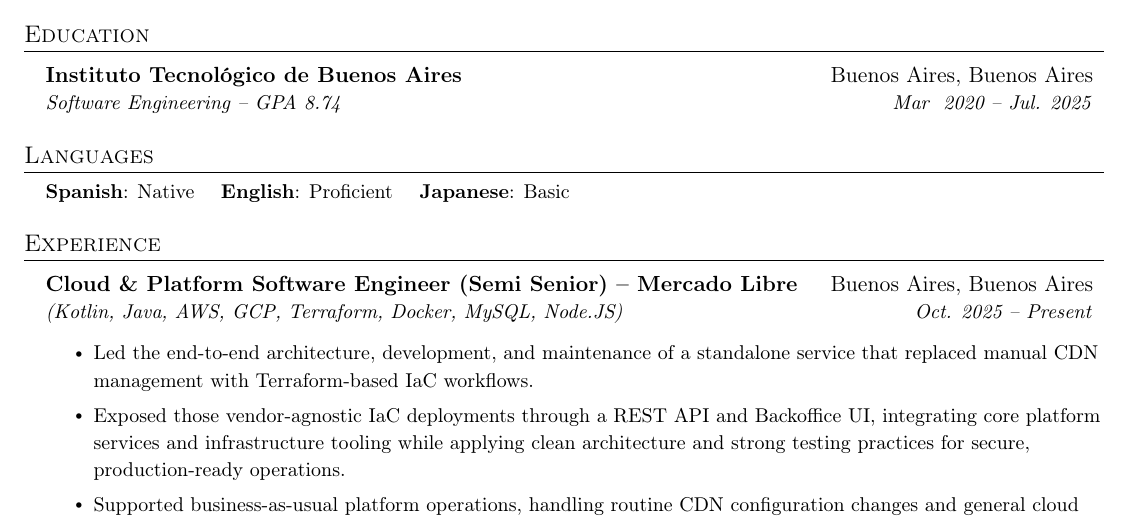
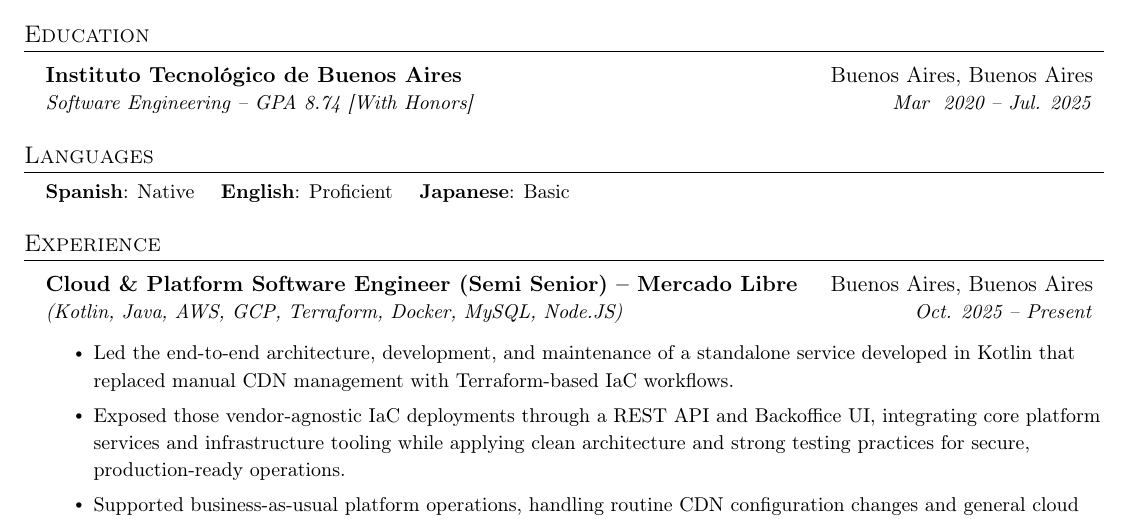
Before and after one commit to kevincatino/cv, a LaTeX CV (cv.tex): part of page 1 of 2, cut so that both start at the same text. Compiled offline with pdfLaTeX.

Commit message:
update cv

```diff
--- a/cv.tex
+++ b/cv.tex
@@ -101,7 +101,7 @@
   \resumeSubHeadingListStart
   \resumeSubheading
   {\en{Instituto Tecnológico de Buenos Aires}\es{Instituto Tecnológico de Buenos Aires}}{Buenos Aires, Buenos Aires}
-  {\en{Software Engineering}\es{Ingeniería Informática} -- \en{GPA 8.74}\es{Promedio 8,74}}{\en{Mar}
+  {\en{Software Engineering}\es{Ingeniería Informática} -- \en{GPA 8.74}\es{Promedio 8,74} \en{[With Honors]}\es{[Diploma de Honor]}}{\en{Mar}
   \es{Mar.} 2020 -- \en{Jul. 2025}\es{Jul. 2025}}
   \resumeSubHeadingListEnd
 
@@ -124,11 +124,11 @@
   {\en{Cloud \& Platform Software Engineer (Semi Senior)}\es{Cloud \& Platform Software Engineer (Semi Senior)} -- Mercado Libre}{Buenos Aires, Buenos Aires}
   {(Kotlin, Java, AWS, GCP, Terraform, Docker, MySQL, Node.JS)}{\en{Oct.}\es{Oct.} 2025 -- \en{Present}\es{Presente}}
   \resumeItemListStart
-    \resumeItem{\es{Lideré la arquitectura end-to-end, además del desarrollo y mantenimiento de un servicio standalone que reemplazó la gestión manual de CDN por workflows de IaC con Terraform.}
-    \en{Led the end-to-end architecture, development, and maintenance of a standalone service that replaced manual CDN management with Terraform-based IaC workflows.}}
-    \resumeItem{\es{Expuse esos despliegues IaC de forma vendor-agnostic mediante una API REST y una UI de Backoffice, integrando servicios centrales de plataforma y tooling de infraestructura, con arquitectura limpia y prácticas sólidas de testing para una operación segura y productiva.}
+    \resumeItem{\es{Liderazgo de la arquitectura, desarrollo end-to-end y mantenimiento de un servicio standalone desarrollado en Kotlin que reemplazó la gestión manual de CDN por workflows de IaC con Terraform.}
+    \en{Led the end-to-end architecture, development, and maintenance of a standalone service developed in Kotlin that replaced manual CDN management with Terraform-based IaC workflows.}}
+    \resumeItem{\es{Exposición de esos despliegues IaC de forma vendor-agnostic mediante una API REST y una UI de Backoffice, integrando servicios centrales de plataforma y tooling de infraestructura, con \textit{clean architecture} y prácticas sólidas de testing para una operación segura y productiva.}
     \en{Exposed those vendor-agnostic IaC deployments through a REST API and Backoffice UI, integrating core platform services and infrastructure tooling while applying clean architecture and strong testing practices for secure, production-ready operations.}}
-    \resumeItem{\es{Soporte de operaciones business-as-usual de la plataforma, gestionando cambios rutinarios de configuración CDN y operaciones generales en consola/CLI de proveedores cloud, además de seguimiento de despliegues y necesidades operativas de producción.}
+    \resumeItem{\es{Soporte de operaciones \textit{business-as-usual} de la plataforma, con gestión de cambios rutinarios de configuración CDN y operaciones generales en consola/CLI de proveedores cloud, además de seguimiento de despliegues y necesidades operativas de producción.}
     \en{Supported business-as-usual platform operations, handling routine CDN configuration changes and general cloud provider console/CLI operations, plus deployment follow-up and day-to-day production needs.}}
   \resumeItemListEnd
   \resumeSubheading
```
Also changed, not shown: cv-english.pdf, cv-spanish.pdf.
